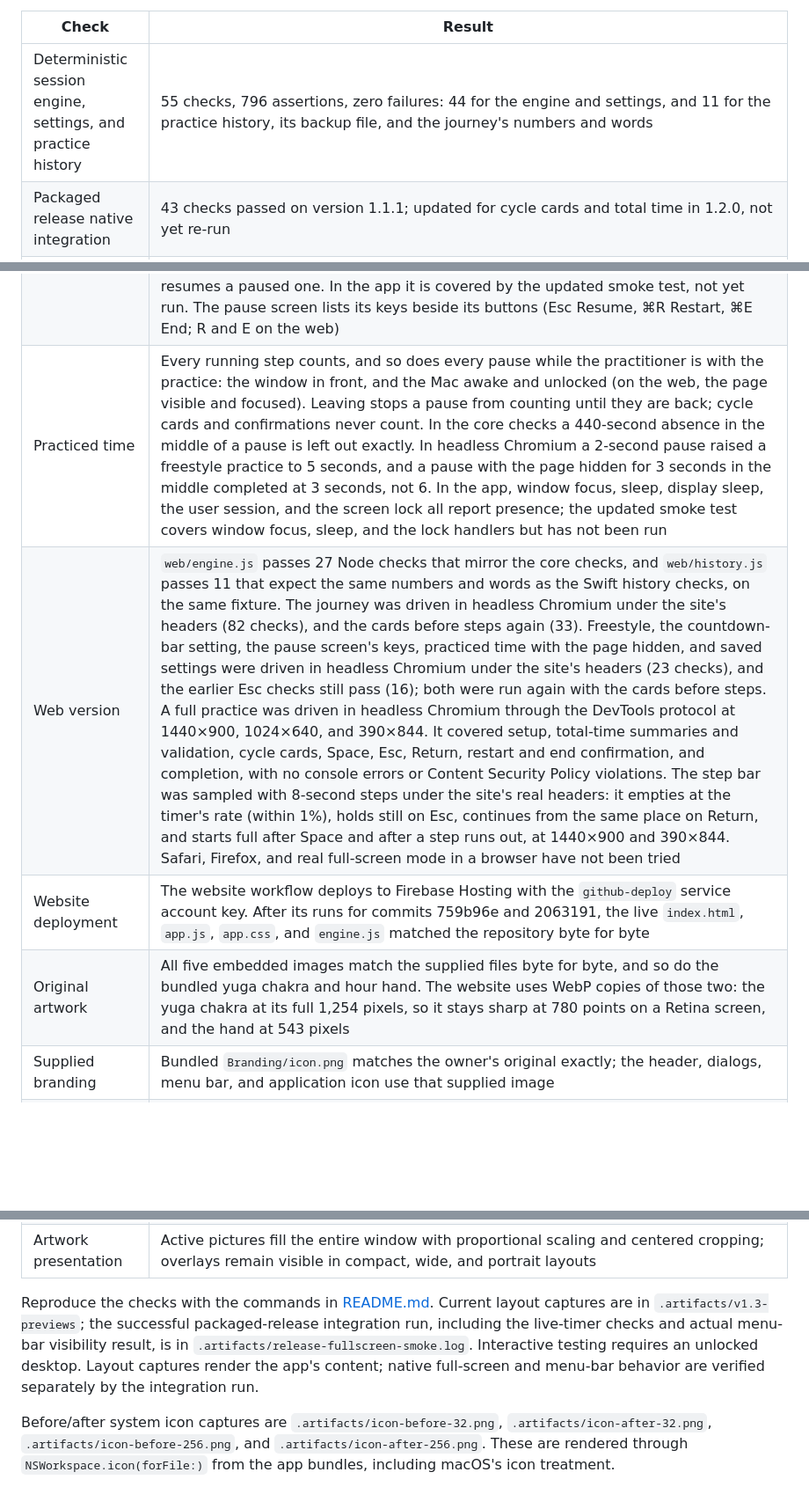
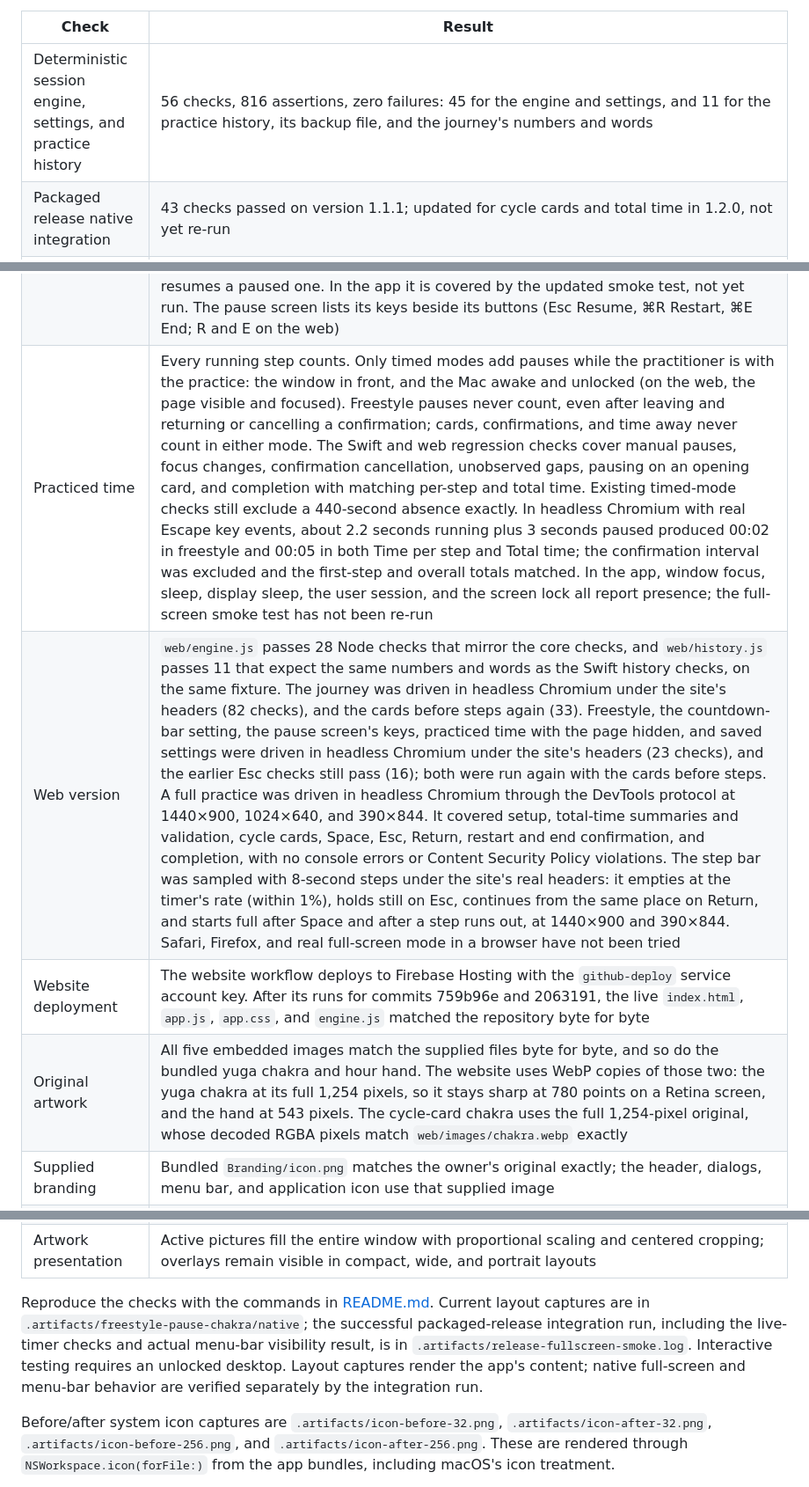
Before and after one commit to shivam13juna/Swadarshan-Chakra, a Markdown page: VERIFICATION.md, 3 parts joined by grey strips. Shown at 88% size. GitHub-like rendering; blank space fills up the shorter version.

```diff
--- a/VERIFICATION.md
+++ b/VERIFICATION.md
@@ -4,6 +6,6 @@ Validated on this Mac with macOS 27.2, Apple Silicon, and Swift 6.3.3. The app's
 
 | Check | Result |
 | --- | --- |
-| Deterministic session engine, settings, and practice history | 55 checks, 796 assertions, zero failures: 44 for the engine and settings, and 11 for the practice history, its backup file, and the journey's numbers and words |
+| Deterministic session engine, settings, and practice history | 56 checks, 816 assertions, zero failures: 45 for the engine and settings, and 11 for the practice history, its backup file, and the journey's numbers and words |
 | Packaged release native integration | 43 checks passed on version 1.1.1; updated for cycle cards and total time in 1.2.0, not yet re-run |
 | Total time | Shared equally by every step; the planned total stays exact for uneven splits (10 minutes for 7 cycles); minimum of 1 second per step, 600-minute maximum, mode switching that keeps the practice, and saved-setting fallback covered |
@@ -26,10 +28,10 @@ Validated on this Mac with macOS 27.2, Apple Silicon, and Swift 6.3.3. The app's
 | Saved settings | Exact legacy conversion (including 7 minutes per cycle → 1:24 per step), new-setting precedence, persistence, and invalid-value fallback covered |
 | Space and cycle boundaries | Single-stage advance, held-key rejection, stale event rejection, both timer/key race orderings, and final Stage 5 completion covered |
 | Pause and confirmation | Exact remaining time preserved; paused Space ignored; restart/end/quit and cancellation covered. Esc pauses and, pressed again, resumes the same step with the same time left; a held Esc pauses only once, and Esc in a confirmation cancels it back to the pause. On the web, real key presses in headless Chromium confirmed this, and showed that the browser leaving full screen pauses a running practice but never resumes a paused one. In the app it is covered by the updated smoke test, not yet run. The pause screen lists its keys beside its buttons (Esc Resume, ⌘R Restart, ⌘E End; R and E on the web) |
-| Practiced time | Every running step counts, and so does every pause while the practitioner is with the practice: the window in front, and the Mac awake and unlocked (on the web, the page visible and focused). Leaving stops a pause from counting until they are back; cycle cards and confirmations never count. In the core checks a 440-second absence in the middle of a pause is left out exactly. In headless Chromium a 2-second pause raised a freestyle practice to 5 seconds, and a pause with the page hidden for 3 seconds in the middle completed at 3 seconds, not 6. In the app, window focus, sleep, display sleep, the user session, and the screen lock all report presence; the updated smoke test covers window focus, sleep, and the lock handlers but has not been run |
-| Web version | `web/engine.js` passes 27 Node checks that mirror the core checks, and `web/history.js` passes 11 that expect the same numbers and words as the Swift history checks, on the same fixture. The journey was driven in headless Chromium under the site's headers (82 checks), and the cards before steps again (33). Freestyle, the countdown-bar setting, the pause screen's keys, practiced time with the page hidden, and saved settings were driven in headless Chromium under the site's headers (23 checks), and the earlier Esc checks still pass (16); both were run again with the cards before steps. A full practice was driven in headless Chromium through the DevTools protocol at 1440×900, 1024×640, and 390×844. It covered setup, total-time summaries and validation, cycle cards, Space, Esc, Return, restart and end confirmation, and completion, with no console errors or Content Security Policy violations. The step bar was sampled with 8-second steps under the site's real headers: it empties at the timer's rate (within 1%), holds still on Esc, continues from the same place on Return, and starts full after Space and after a step runs out, at 1440×900 and 390×844. Safari, Firefox, and real full-screen mode in a browser have not been tried |
+| Practiced time | Every running step counts. Only timed modes add pauses while the practitioner is with the practice: the window in front, and the Mac awake and unlocked (on the web, the page visible and focused). Freestyle pauses never count, even after leaving and returning or cancelling a confirmation; cards, confirmations, and time away never count in either mode. The Swift and web regression checks cover manual pauses, focus changes, confirmation cancellation, unobserved gaps, pausing on an opening card, and completion with matching per-step and total time. Existing timed-mode checks still exclude a 440-second absence exactly. In headless Chromium with real Escape key events, about 2.2 seconds running plus 3 seconds paused produced 00:02 in freestyle and 00:05 in both Time per step and Total time; the confirmation interval was excluded and the first-step and overall totals matched. In the app, window focus, sleep, display sleep, the user session, and the screen lock all report presence; the full-screen smoke test has not been re-run |
+| Web version | `web/engine.js` passes 28 Node checks that mirror the core checks, and `web/history.js` passes 11 that expect the same numbers and words as the Swift history checks, on the same fixture. The journey was driven in headless Chromium under the site's headers (82 checks), and the cards before steps again (33). Freestyle, the countdown-bar setting, the pause screen's keys, practiced time with the page hidden, and saved settings were driven in headless Chromium under the site's headers (23 checks), and the earlier Esc checks still pass (16); both were run again with the cards before steps. A full practice was driven in headless Chromium through the DevTools protocol at 1440×900, 1024×640, and 390×844. It covered setup, total-time summaries and validation, cycle cards, Space, Esc, Return, restart and end confirmation, and completion, with no console errors or Content Security Policy violations. The step bar was sampled with 8-second steps under the site's real headers: it empties at the timer's rate (within 1%), holds still on Esc, continues from the same place on Return, and starts full after Space and after a step runs out, at 1440×900 and 390×844. Safari, Firefox, and real full-screen mode in a browser have not been tried |
 | Website deployment | The website workflow deploys to Firebase Hosting with the `github-deploy` service account key. After its runs for commits 759b96e and 2063191, the live `index.html`, `app.js`, `app.css`, and `engine.js` matched the repository byte for byte |
-| Original artwork | All five embedded images match the supplied files byte for byte, and so do the bundled yuga chakra and hour hand. The website uses WebP copies of those two: the yuga chakra at its full 1,254 pixels, so it stays sharp at 780 points on a Retina screen, and the hand at 543 pixels |
+| Original artwork | All five embedded images match the supplied files byte for byte, and so do the bundled yuga chakra and hour hand. The website uses WebP copies of those two: the yuga chakra at its full 1,254 pixels, so it stays sharp at 780 points on a Retina screen, and the hand at 543 pixels. The cycle-card chakra uses the full 1,254-pixel original, whose decoded RGBA pixels match `web/images/chakra.webp` exactly |
 | Supplied branding | Bundled `Branding/icon.png` matches the owner's original exactly; the header, dialogs, menu bar, and application icon use that supplied image |
 | System app icon (1.1.2) | Actual macOS icon renders inspected at 32 px and 256 px; the chakra is larger with a narrower white rim, and the release signature passes |
 | Bundled resources | Release app successfully decoded all five images, the yuga chakra, and the hour hand from its own Contents/Resources directory |
@@ -38,7 +40,7 @@ Validated on this Mac with macOS 27.2, Apple Silicon, and Swift 6.3.3. The app's
 | Display sizes inspected | 1440×900, 1280×800, 1024×640, 2560×1080, 2560×1440, and 900×1440 points |
 | Artwork presentation | Active pictures fill the entire window with proportional scaling and centered cropping; overlays remain visible in compact, wide, and portrait layouts |
 
-Reproduce the checks with the commands in [README.md](README.md). Current layout captures are in `.artifacts/v1.3-previews`; the successful packaged-release integration run, including the live-timer checks and actual menu-bar visibility result, is in `.artifacts/release-fullscreen-smoke.log`. Interactive testing requires an unlocked desktop. Layout captures render the app's content; native full-screen and menu-bar behavior are verified separately by the integration run.
+Reproduce the checks with the commands in [README.md](README.md). Current layout captures are in `.artifacts/freestyle-pause-chakra/native`; the successful packaged-release integration run, including the live-timer checks and actual menu-bar visibility result, is in `.artifacts/release-fullscreen-smoke.log`. Interactive testing requires an unlocked desktop. Layout captures render the app's content; native full-screen and menu-bar behavior are verified separately by the integration run.
 
 Before/after system icon captures are `.artifacts/icon-before-32.png`, `.artifacts/icon-after-32.png`, `.artifacts/icon-before-256.png`, and `.artifacts/icon-after-256.png`. These are rendered through `NSWorkspace.icon(forFile:)` from the app bundles, including macOS's icon treatment.
 
```
Also changed, not shown: other parts of VERIFICATION.md (+6 -4 lines), README.md (+4 -4 lines), docs/screenshots/cycle-card.jpg, 14 other files.
